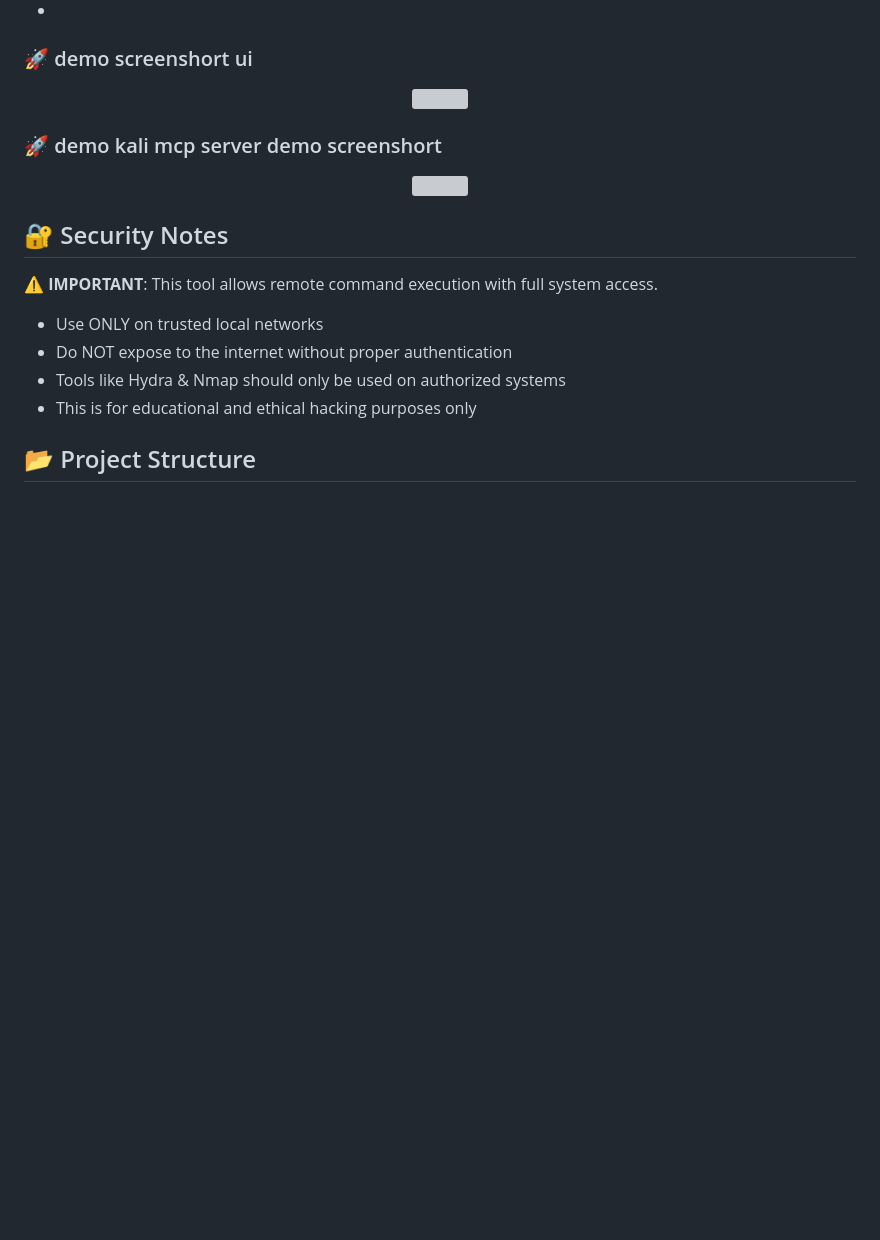
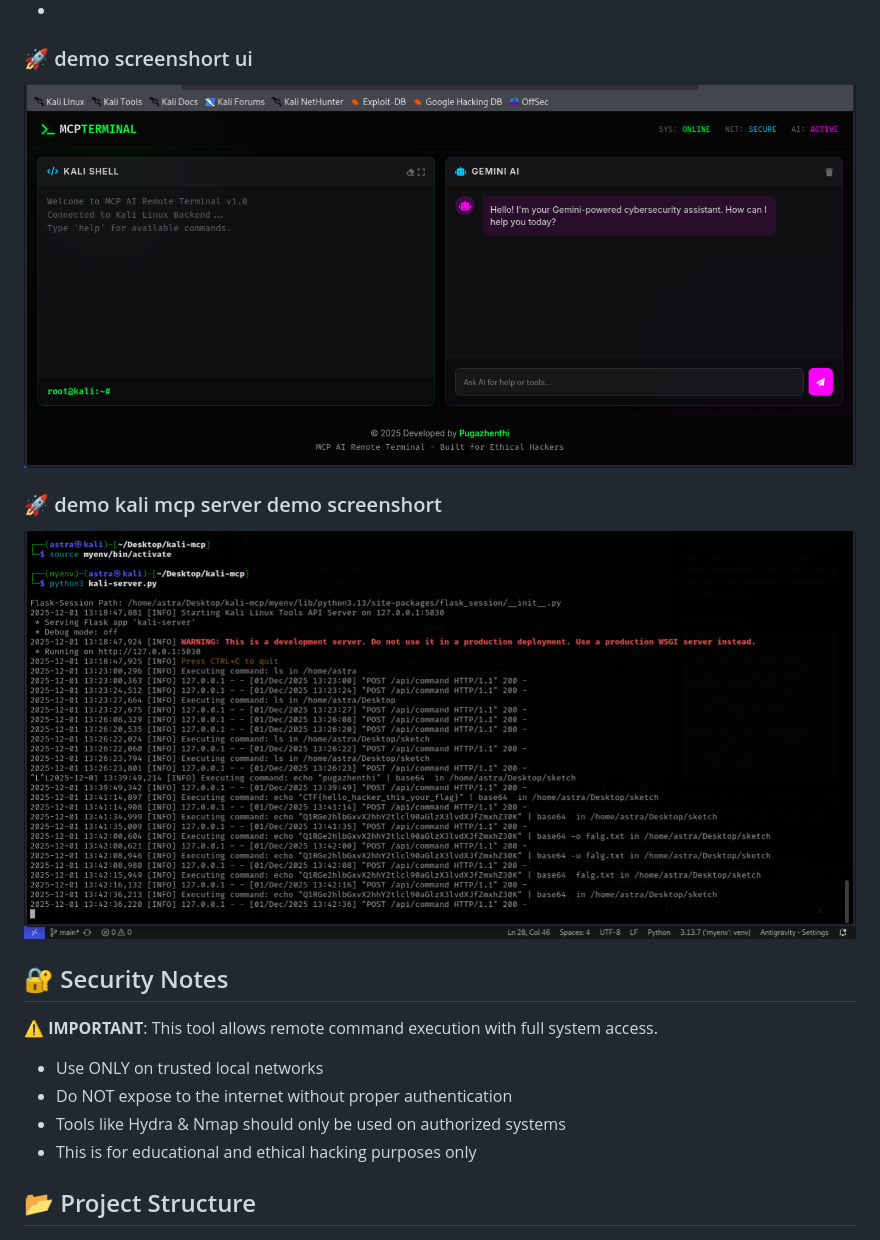
Before and after one commit to PugazhTheHacker/kali-mcp, a Markdown page: README.md, the part around the change. Drawn GitHub-style; blank space fills up the shorter version; grey boxes are pictures that could not be loaded.

Commit message:
Add demo screenshots to README.md
Updated demo screenshots in README.md with actual image paths.

```diff
--- a/README.md
+++ b/README.md
@@ -102,14 +102,14 @@ Click the **Tools** button (🛠️) to quickly launch:
 ### 🚀  demo screenshort ui
 
 <p align="center">
-  <img src="" </p>
+  <img src="IMG_20251201_143903.png" </p>
 
 
 ### 🚀  demo kali mcp server demo screenshort
 
 
 <p align="center">
-  <img src="" </p>
+  <img src="IMG_20251201_143918.png" </p>
 
 
 
```
